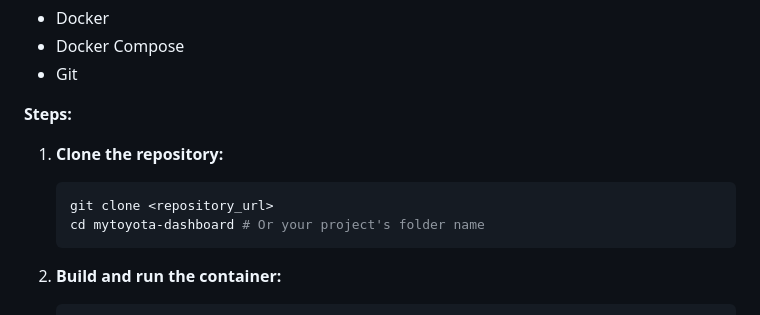
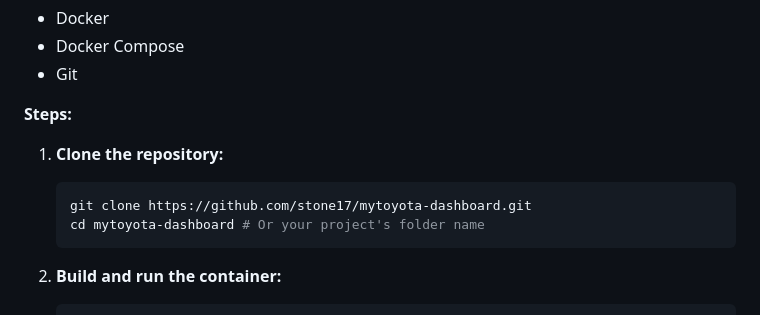
Before and after one commit to stone17/mytoyota-dashboard, a Markdown page: README.md, the part around the change. Drawn GitHub-style.

Commit message:
fix url in readme

````diff
--- a/README.md
+++ b/README.md
@@ -51,7 +51,7 @@ Using Docker is the easiest and most reliable way to run the application.
 
 1.  **Clone the repository:**
     ```bash
-    git clone <repository_url>
+    git clone https://github.com/stone17/mytoyota-dashboard.git
     cd mytoyota-dashboard # Or your project's folder name
     ```
 
````
